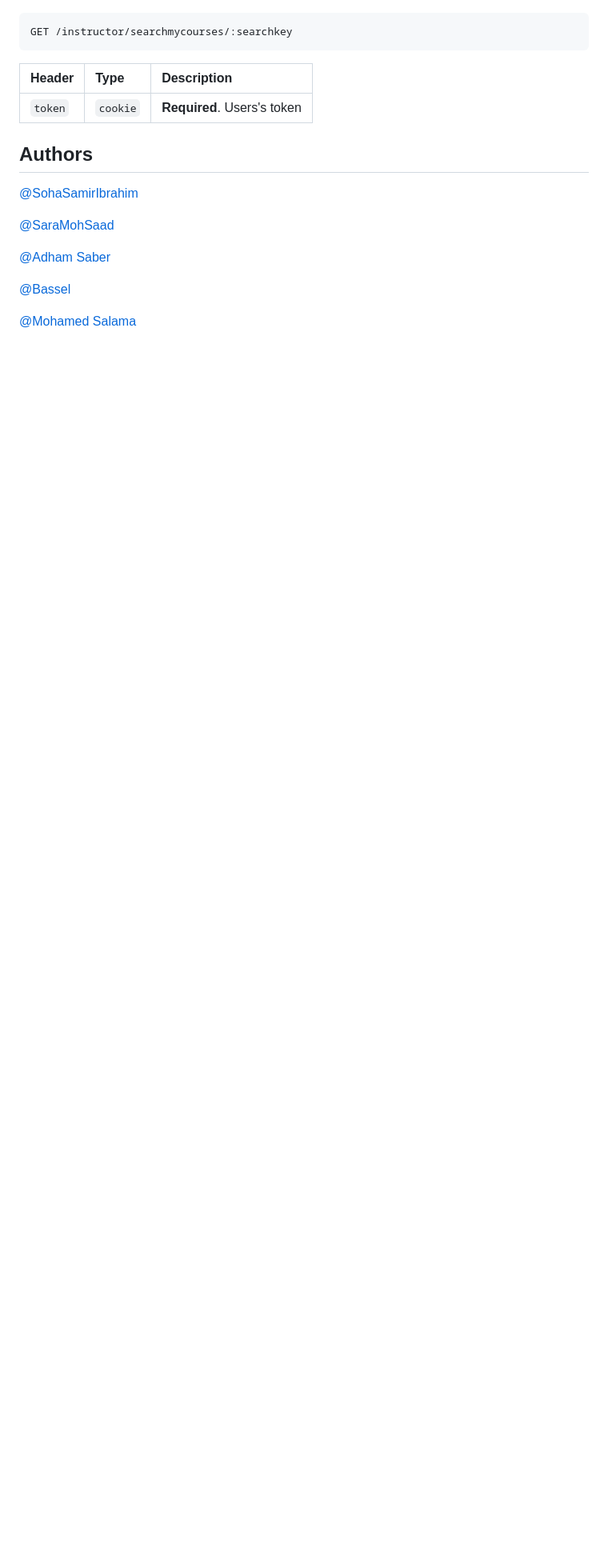
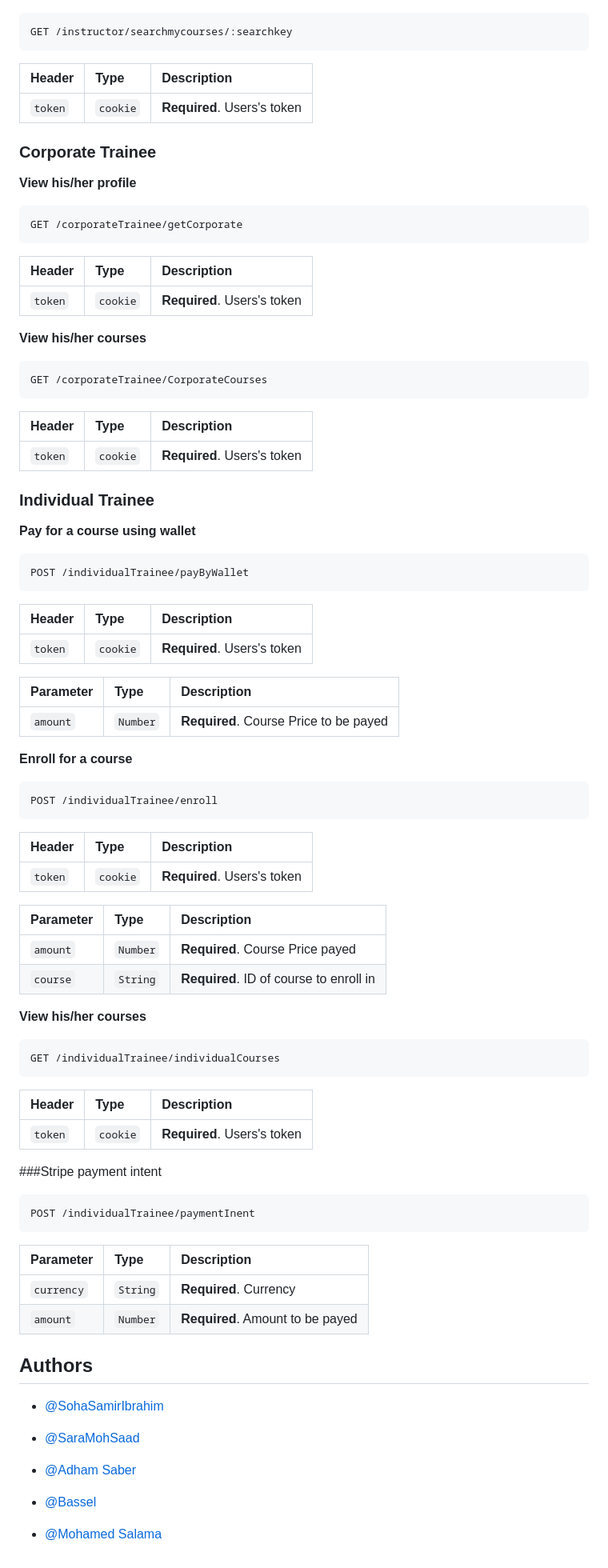
Before and after one commit to Advanced-Computer-Lab-2022/BASSS, a Markdown page: README.md, the part around one of its changes. Shown at 80% size. Drawn GitHub-style; blank space fills up the shorter version.

````diff
--- a/README.md
+++ b/README.md
@@ -278,14 +308,96 @@ GET /instructor/searchmycourses/:searchkey
 
 
 
+### Corporate Trainee
+
+**View his/her profile**
+
+```
+GET /corporateTrainee/getCorporate
+```
+
+| Header | Type     | Description                |
+| :-------- | :------- | :------------------------- |
+| `token` | `cookie` | **Required**. Users's token |
+
+
+**View his/her courses**
+
+```
+GET /corporateTrainee/CorporateCourses
+```
+
+| Header | Type     | Description                |
+| :-------- | :------- | :------------------------- |
+| `token` | `cookie` | **Required**. Users's token |
+
+
+
+### Individual Trainee
+
+**Pay for a course using wallet**
+
+```
+POST /individualTrainee/payByWallet
+```
+
+| Header | Type     | Description                |
+| :-------- | :------- | :------------------------- |
+| `token` | `cookie` | **Required**. Users's token |
+
+| Parameter | Type     | Description                |
+| :-------- | :------- | :------------------------- |
+| `amount` | `Number` | **Required**. Course Price to be payed |
+
+
+**Enroll for a course**
+
+```
+POST /individualTrainee/enroll
+```
+
+| Header | Type     | Description                |
+| :-------- | :------- | :------------------------- |
+| `token` | `cookie` | **Required**. Users's token |
+
+| Parameter | Type     | Description                |
+| :-------- | :------- | :------------------------- |
+| `amount` | `Number` | **Required**. Course Price payed |
+| `course` | `String` | **Required**. ID of course to enroll in |
+
+
+**View his/her courses**
+
+```
+GET /individualTrainee/individualCourses
+```
+
+| Header | Type     | Description                |
+| :-------- | :------- | :------------------------- |
+| `token` | `cookie` | **Required**. Users's token |
+
+
+
+###Stripe payment intent
+
+```
+POST /individualTrainee/paymentInent
+```
+
+| Parameter | Type     | Description                |
+| :-------- | :------- | :------------------------- |
+| `currency` | `String` | **Required**. Currency |
+| `amount` | `Number` | **Required**. Amount to be payed |
+
+
 ## Authors
 
-[@SohaSamirIbrahim](https://github.com/SohaSamirIbrahim)
+- [@SohaSamirIbrahim](https://github.com/SohaSamirIbrahim)
 
-[@SaraMohSaad](https://github.com/SaraMohSaad)
+- [@SaraMohSaad](https://github.com/SaraMohSaad)
 
-[@Adham Saber](https://github.com/adhammsaber)
+- [@Adham Saber](https://github.com/adhammsaber)
 
-[@Bassel](http://github.com/bassel331)
+- [@Bassel](http://github.com/bassel331)
 
-[@Mohamed Salama](https://github.com/5a1ama)
+- [@Mohamed Salama](https://github.com/5a1ama)
````
Also changed, not shown: other parts of README.md (+30 -0 lines).
